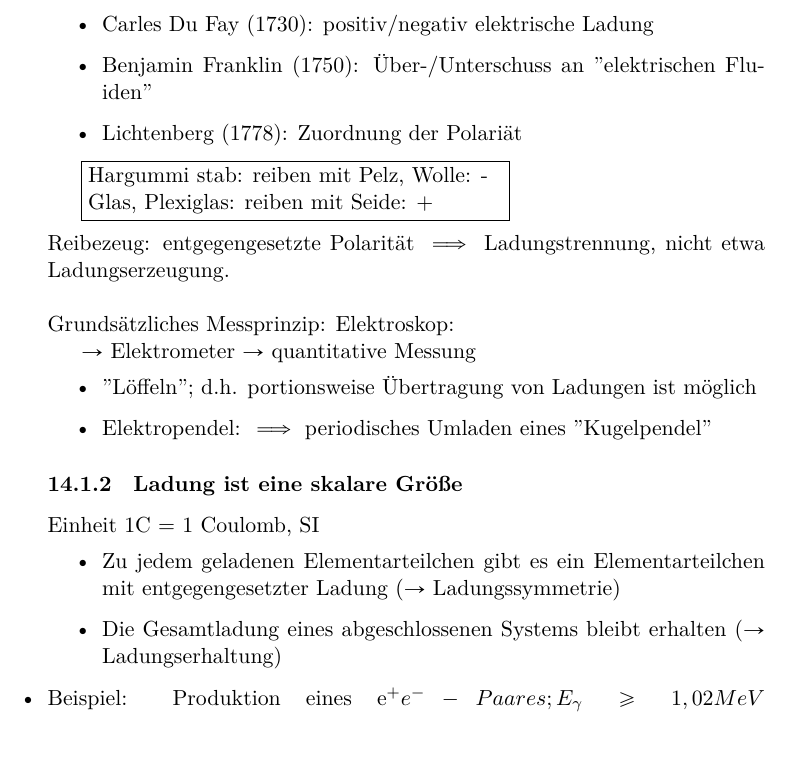
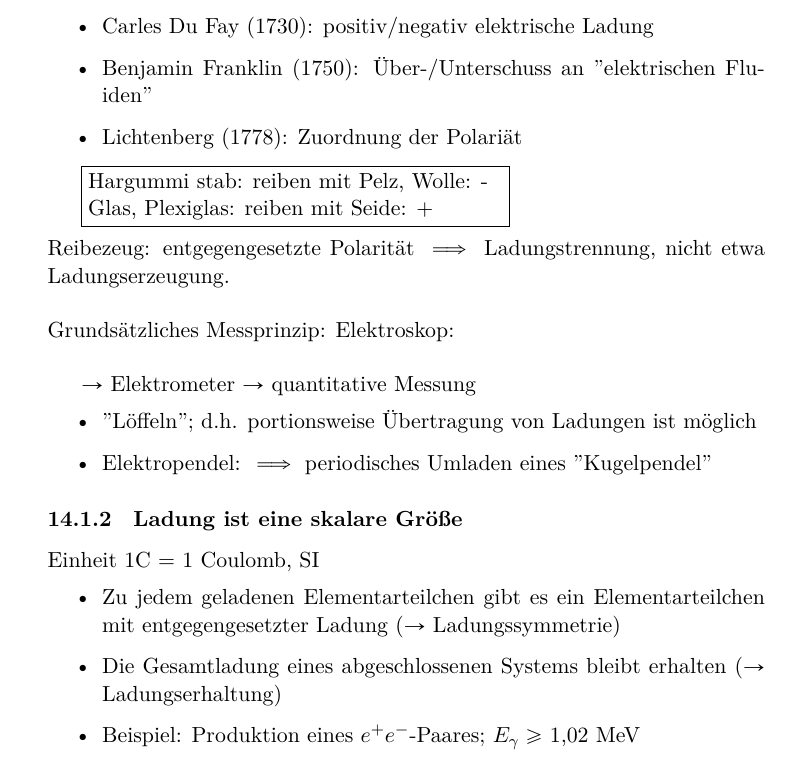
Before and after one commit to talachem/ExPhy2Skript, a LaTeX document (tex_pdf_working_directory/ExPhy 2 Kap 14.tex): part of page 2 of 4, cut so that both start at the same text. The pictures show the PDF file tex_pdf_working_directory/ExPhy 2 Kap 14.pdf that the author committed with the source.

Commit message:
ein paar fehler in kap 14 behoben

```diff
--- a/tex_pdf_working_directory/ExPhy 2 Kap 14.tex
+++ b/tex_pdf_working_directory/ExPhy 2 Kap 14.tex
@@ -74,9 +74,8 @@
 			Reibezeug: entgegengesetzte Polarität
 			$\implies$ Ladungstrennung, nicht etwa Ladungserzeugung.
 			\linebreak\\
-			Grundsätzliches Messprinzip: Elektroskop:
+			Grundsätzliches Messprinzip: Elektroskop: \hfill \\
 
-			\linebreak\\
 			$\rightarrow$ Elektrometer $\rightarrow$ quantitative Messung
 			\begin{itemize}
 				\item "Löffeln"; d.h. portionsweise Übertragung von Ladungen ist möglich
@@ -87,9 +86,8 @@
 				\begin{itemize}
 					\item Zu jedem geladenen Elementarteilchen gibt es ein Elementarteilchen mit entgegengesetzter Ladung ($\rightarrow$ Ladungssymmetrie)
 					\item Die Gesamtladung eines abgeschlossenen Systems bleibt erhalten ($\rightarrow$ Ladungserhaltung)
-					\item Beispiel: Produktion eines e^+e^--Paares; E_\gamma \geq 1,02 MeV
+					\item Beispiel: Produktion eines $ e^+e^- $-Paares; $ E_\gamma \geq $ 1,02 MeV
 				\end{itemize}
-				\linebreak\\
 
 				\newpage
 
```
Also changed, not shown: tex_pdf_working_directory/ExPhy 2 Kap 14.pdf, tex_pdf_working_directory/ExPhy 2 Kap 14.tex (15 more changed lines).
